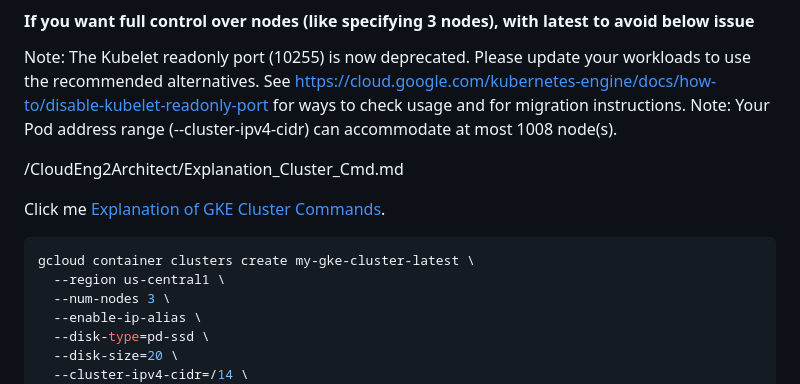
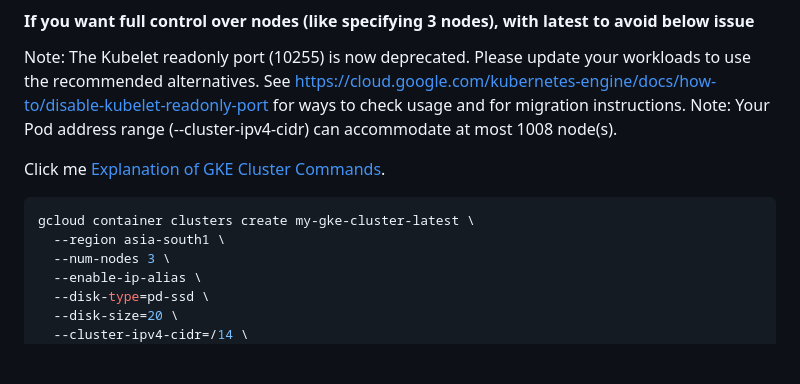
Before and after one commit to venkat-mr369/GoogleCloudPlatform, a Markdown page: CloudEng2Architect/create-delete-gke.md, the part around the change. GitHub-like rendering; blank space fills up the shorter version.

````diff
--- a/CloudEng2Architect/create-delete-gke.md
+++ b/CloudEng2Architect/create-delete-gke.md
@@ -44,12 +44,10 @@ gcloud container clusters create-auto "my-gke-cluster-autopilot" \
 Note: The Kubelet readonly port (10255) is now deprecated. Please update your workloads to use the recommended alternatives. See https://cloud.google.com/kubernetes-engine/docs/how-to/disable-kubelet-readonly-port for ways to check usage and for migration instructions.
 Note: Your Pod address range (--cluster-ipv4-cidr) can accommodate at most 1008 node(s).
 
-/CloudEng2Architect/Explanation_Cluster_Cmd.md
-
 Click me [Explanation of GKE Cluster Commands](/CloudEng2Architect/Explanation_Cluster_Cmd.md).
 ```bash
 gcloud container clusters create my-gke-cluster-latest \
-  --region us-central1 \
+  --region asia-south1 \
   --num-nodes 3 \
   --enable-ip-alias \
   --disk-type=pd-ssd \
````
